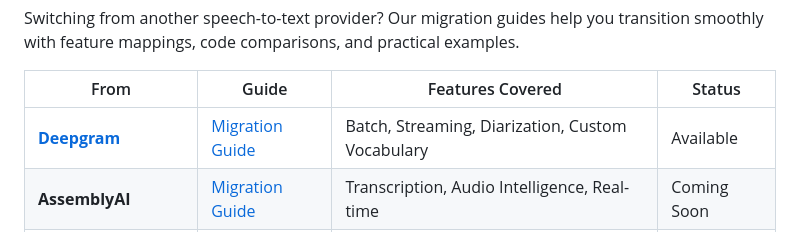
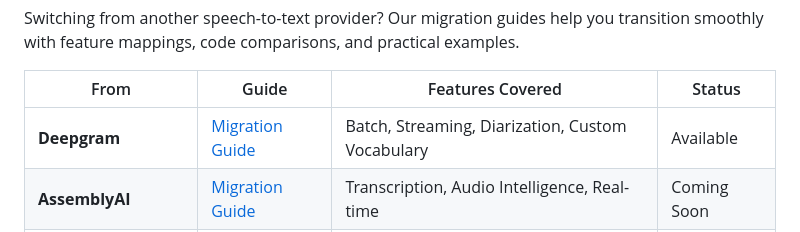
Before and after one commit to speechmatics/speechmatics-academy, a Markdown page: README.md, the part around the change. GitHub-like rendering.

Commit message:
Simplifies Deepgram migration guide link
Removes unnecessary markdown link formatting from the Deepgram migration guide entry for improved readability.

```diff
--- a/README.md
+++ b/README.md
@@ -135,7 +135,7 @@ Switching from another speech-to-text provider? Our migration guides help you tr
 
 | From | Guide | Features Covered | Status |
 |------|-------|------------------|--------|
-| [**Deepgram**](guides/migration-guides/deepgram/) | [Migration Guide](guides/migration-guides/deepgram/) | Batch, Streaming, Diarization, Custom Vocabulary | Available |
+| **Deepgram** | [Migration Guide](guides/migration-guides/deepgram/) | Batch, Streaming, Diarization, Custom Vocabulary | Available |
 | **AssemblyAI** | [Migration Guide](guides/migration-guides/assemblyai/) | Transcription, Audio Intelligence, Real-time | Coming Soon |
 | **Google Cloud Speech** | [Migration Guide](guides/migration-guides/google-speech/) | Batch, Streaming, Multi-language | Coming Soon |
 | **AWS Transcribe** | [Migration Guide](guides/migration-guides/aws-transcribe/) | Batch Jobs, Streaming, Custom Vocabulary | Coming Soon |
```
